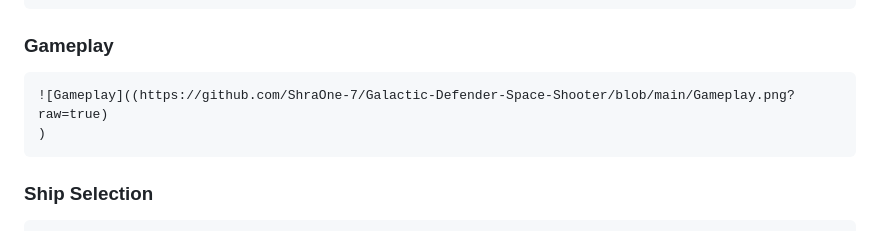
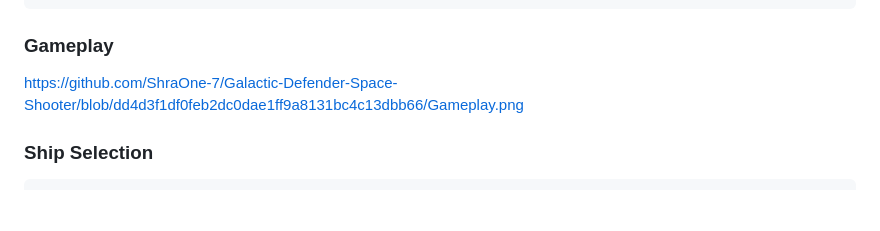
Before and after one commit to ShraOne-7/Galactic-Defender-Space-Shooter, a Markdown page: README.md, the part around the change. Drawn GitHub-style; blank space fills up the shorter version.

````diff
--- a/README.md
+++ b/README.md
@@ -24,10 +24,7 @@ Add your screenshot here:
 ```
 
 ### Gameplay
-```md
-![Gameplay]((https://github.com/ShraOne-7/Galactic-Defender-Space-Shooter/blob/main/Gameplay.png?raw=true)
-)
-```
+https://github.com/ShraOne-7/Galactic-Defender-Space-Shooter/blob/dd4d3f1df0feb2dc0dae1ff9a8131bc4c13dbb66/Gameplay.png
 
 ### Ship Selection
 ```md
````
